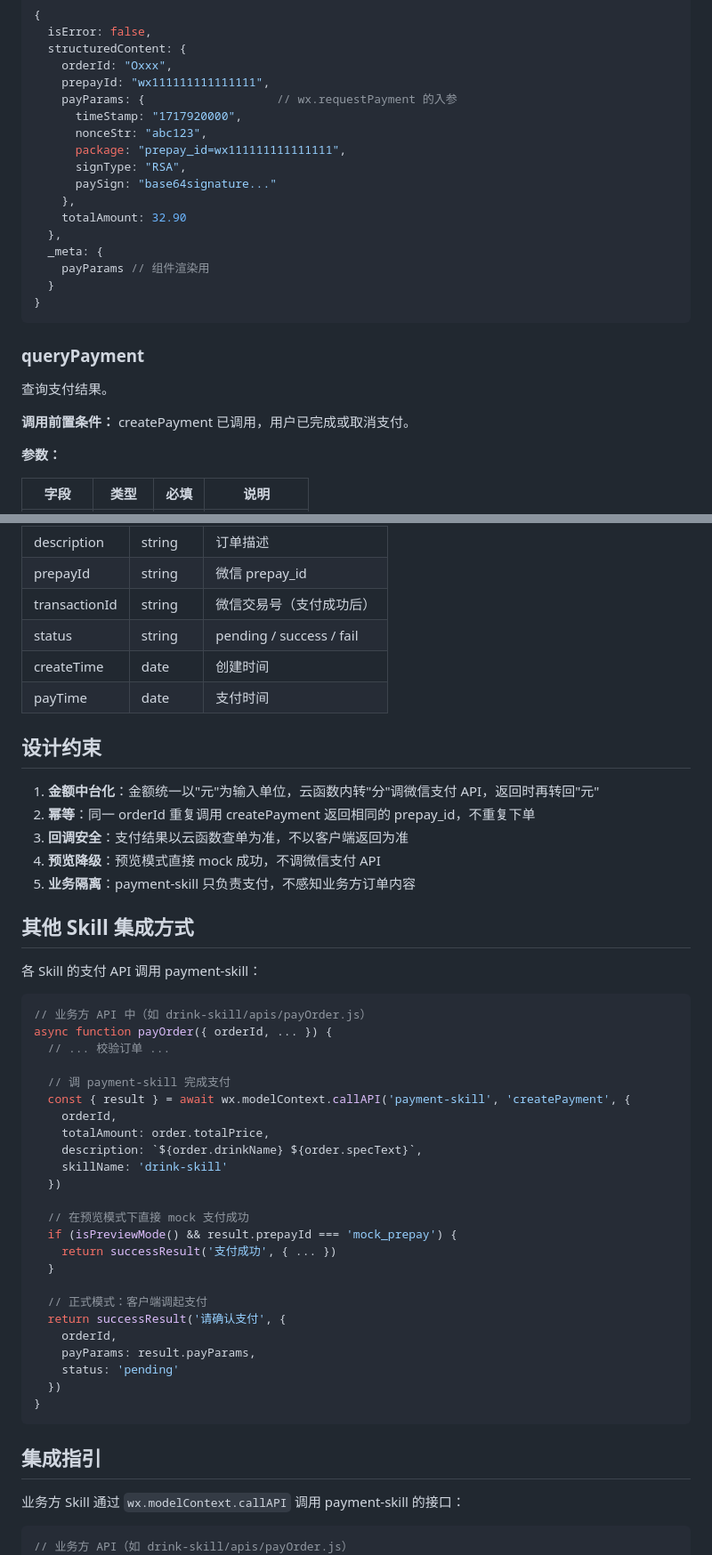
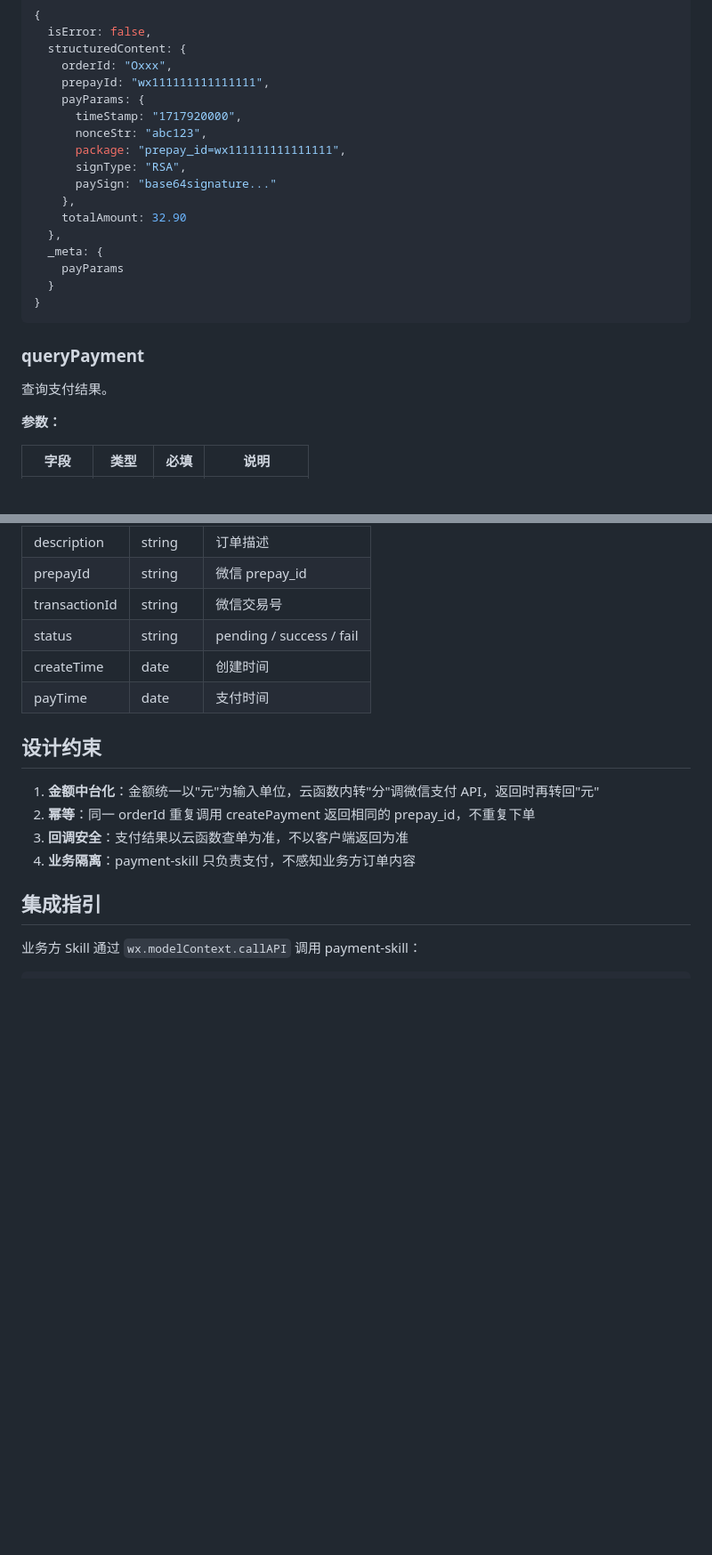
Before and after one commit to TencentCloudBase/awesome-miniprogram-skills, a Markdown page: skills/payment-skill/SKILL.md, 2 parts joined by grey strips. Shown at 89% size. Rendered like a GitHub page; blank space fills up the shorter version.

````diff
--- a/skills/payment-skill/SKILL.md
+++ b/skills/payment-skill/SKILL.md
@@ -88,7 +49,7 @@ queryPayment({ orderId })
   structuredContent: {
     orderId: "Oxxx",
     prepayId: "wx111111111111111",
-    payParams: {                   // wx.requestPayment 的入参
+    payParams: {
       timeStamp: "1717920000",
       nonceStr: "abc123",
       package: "prepay_id=wx111111111111111",
@@ -98,7 +59,7 @@ queryPayment({ orderId })
     totalAmount: 32.90
   },
   _meta: {
-    payParams // 组件渲染用
+    payParams
   }
 }
 ```
@@ -106,8 +67,6 @@ queryPayment({ orderId })
 ### queryPayment
 
 查询支付结果。
-
-**调用前置条件：** createPayment 已调用，用户已完成或取消支付。
 
 **参数：**
 
@@ -169,7 +126,7 @@ queryPayment({ orderId })
 | totalAmount | number | 订单金额（分） |
 | description | string | 订单描述 |
 | prepayId | string | 微信 prepay_id |
-| transactionId | string | 微信交易号（支付成功后） |
+| transactionId | string | 微信交易号 |
 | status | string | pending / success / fail |
 | createTime | date | 创建时间 |
 | payTime | date | 支付时间 |
@@ -179,46 +136,13 @@ queryPayment({ orderId })
 1. **金额中台化**：金额统一以"元"为输入单位，云函数内转"分"调微信支付 API，返回时再转回"元"
 2. **幂等**：同一 orderId 重复调用 createPayment 返回相同的 prepay_id，不重复下单
 3. **回调安全**：支付结果以云函数查单为准，不以客户端返回为准
-4. **预览降级**：预览模式直接 mock 成功，不调微信支付 API
-5. **业务隔离**：payment-skill 只负责支付，不感知业务方订单内容
-
-## 其他 Skill 集成方式
-
-各 Skill 的支付 API 调用 payment-skill：
-
-```javascript
-// 业务方 API 中（如 drink-skill/apis/payOrder.js）
-async function payOrder({ orderId, ... }) {
-  // ... 校验订单 ...
-
-  // 调 payment-skill 完成支付
-  const { result } = await wx.modelContext.callAPI('payment-skill', 'createPayment', {
-    orderId,
-    totalAmount: order.totalPrice,
-    description: `${order.drinkName} ${order.specText}`,
-    skillName: 'drink-skill'
-  })
-
-  // 在预览模式下直接 mock 支付成功
-  if (isPreviewMode() && result.prepayId === 'mock_prepay') {
-    return successResult('支付成功', { ... })
-  }
-
-  // 正式模式：客户端调起支付
-  return successResult('请确认支付', {
-    orderId,
-    payParams: result.payParams,
-    status: 'pending'
-  })
-}
-```
+4. **业务隔离**：payment-skill 只负责支付，不感知业务方订单内容
 
 ## 集成指引
 
-业务方 Skill 通过 `wx.modelContext.callAPI` 调用 payment-skill 的接口：
+业务方 Skill 通过 `wx.modelContext.callAPI` 调用 payment-skill：
 
 ```javascript
-// 业务方 API（如 drink-skill/apis/payOrder.js）
 const { result } = await wx.modelContext.callAPI('payment-skill', 'createPayment', {
   orderId,
   totalAmount: order.totalPrice,
````
Also changed, not shown: other parts of skills/payment-skill/SKILL.md (+10 -51 lines).
